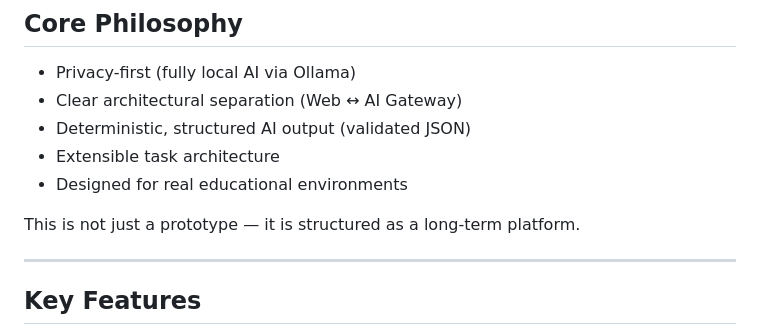
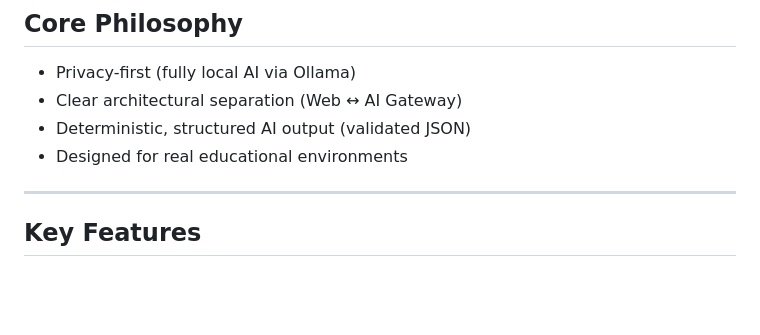
Before and after one commit to HichamElBadr/pruefungstrainer, a Markdown page: README.md, the part around the change. Drawn GitHub-style; blank space fills up the shorter version.

Commit message:
changed the text

```diff
--- a/README.md
+++ b/README.md
@@ -13,10 +13,7 @@ The system is designed for extensibility, privacy, and long-term maintainability
 - Privacy-first (fully local AI via Ollama)
 - Clear architectural separation (Web ↔ AI Gateway)
 - Deterministic, structured AI output (validated JSON)
-- Extensible task architecture
 - Designed for real educational environments
-
-This is not just a prototype — it is structured as a long-term platform.
 
 ---
 
```
